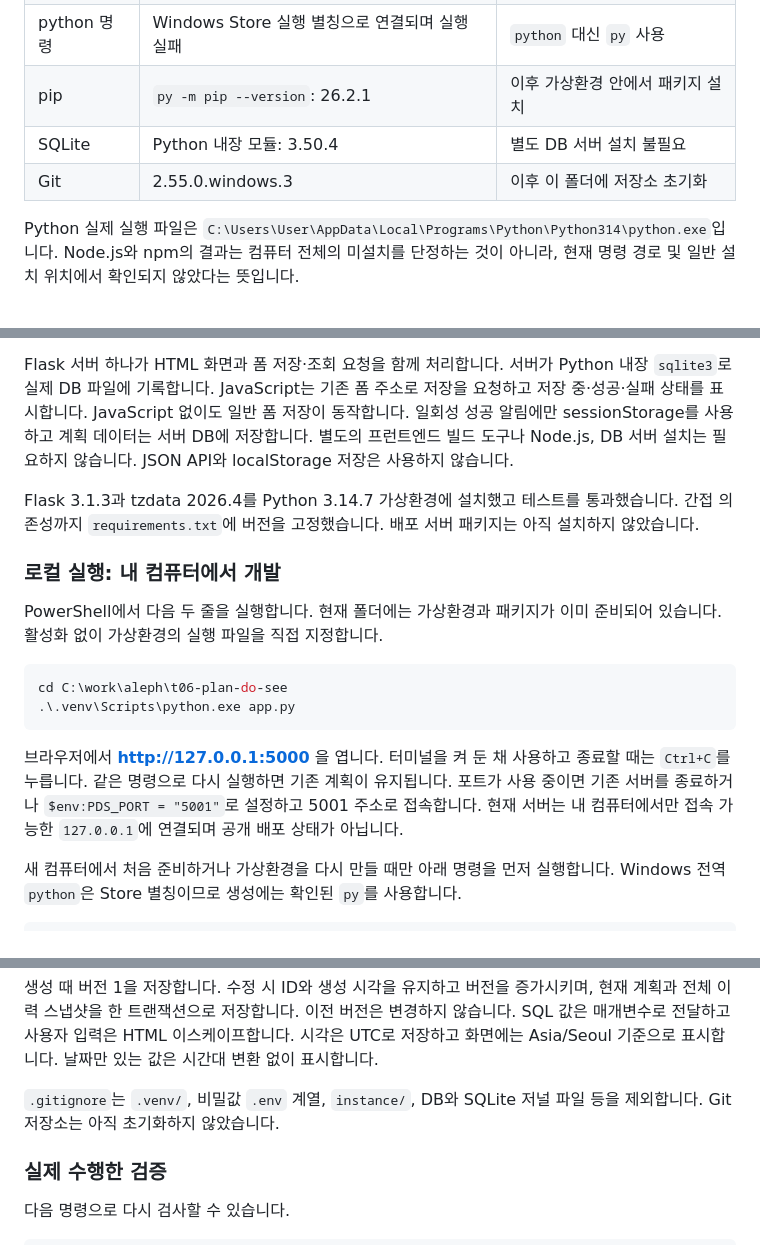
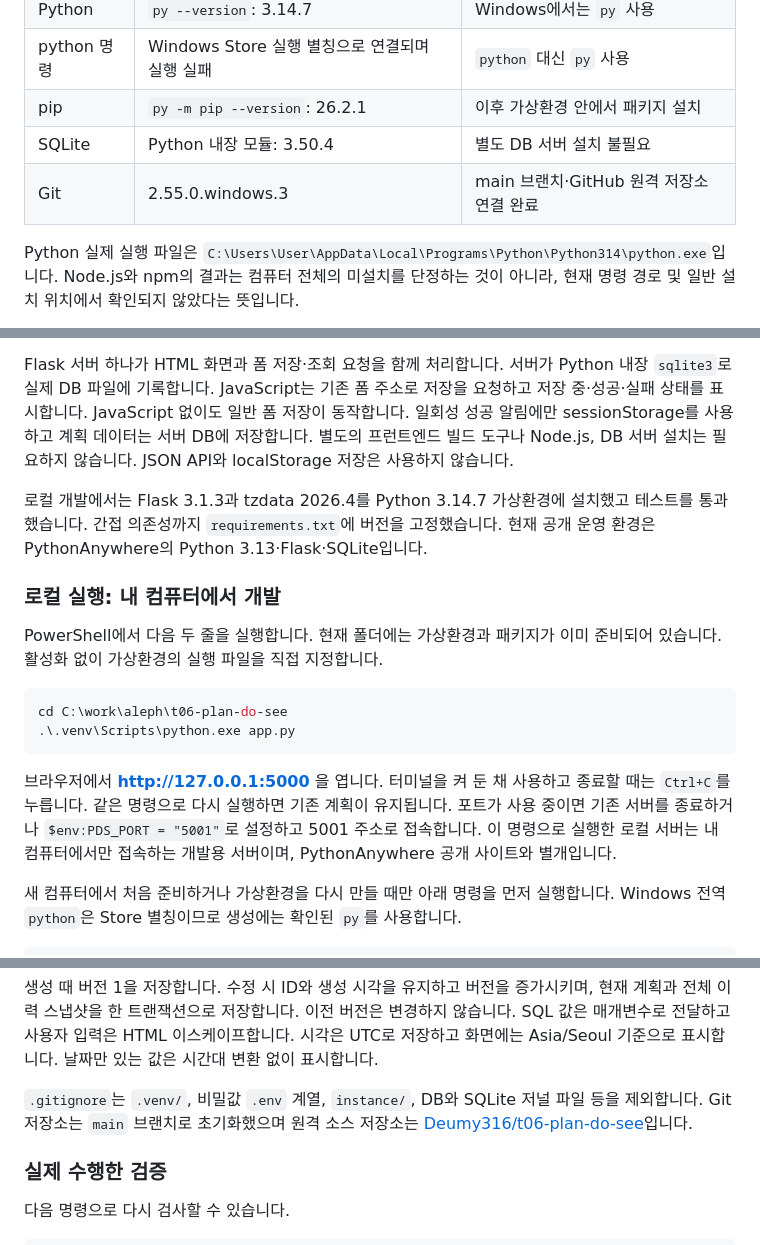
Before and after one commit to Deumy316/t06-plan-do-see, a Markdown page: README.md, 3 parts joined by grey strips. GitHub-like rendering.

````diff
--- a/README.md
+++ b/README.md
@@ -19,7 +19,7 @@
 | python 명령 | Windows Store 실행 별칭으로 연결되며 실행 실패 | `python` 대신 `py` 사용 |
 | pip | `py -m pip --version`: 26.2.1 | 이후 가상환경 안에서 패키지 설치 |
 | SQLite | Python 내장 모듈: 3.50.4 | 별도 DB 서버 설치 불필요 |
-| Git | 2.55.0.windows.3 | 이후 이 폴더에 저장소 초기화 |
+| Git | 2.55.0.windows.3 | main 브랜치·GitHub 원격 저장소 연결 완료 |
 
 Python 실제 실행 파일은 `C:\Users\User\AppData\Local\Programs\Python\Python314\python.exe`입니다. Node.js와 npm의 결과는 컴퓨터 전체의 미설치를 단정하는 것이 아니라, 현재 명령 경로 및 일반 설치 위치에서 확인되지 않았다는 뜻입니다.
 
@@ -29,7 +29,7 @@ Python 실제 실행 파일은 `C:\Users\User\AppData\Local\Programs\Python\Pyth
 
 Flask 서버 하나가 HTML 화면과 폼 저장·조회 요청을 함께 처리합니다. 서버가 Python 내장 `sqlite3`로 실제 DB 파일에 기록합니다. JavaScript는 기존 폼 주소로 저장을 요청하고 저장 중·성공·실패 상태를 표시합니다. JavaScript 없이도 일반 폼 저장이 동작합니다. 일회성 성공 알림에만 sessionStorage를 사용하고 계획 데이터는 서버 DB에 저장합니다. 별도의 프런트엔드 빌드 도구나 Node.js, DB 서버 설치는 필요하지 않습니다. JSON API와 localStorage 저장은 사용하지 않습니다.
 
-Flask 3.1.3과 tzdata 2026.4를 Python 3.14.7 가상환경에 설치했고 테스트를 통과했습니다. 간접 의존성까지 `requirements.txt`에 버전을 고정했습니다. 배포 서버 패키지는 아직 설치하지 않았습니다.
+로컬 개발에서는 Flask 3.1.3과 tzdata 2026.4를 Python 3.14.7 가상환경에 설치했고 테스트를 통과했습니다. 간접 의존성까지 `requirements.txt`에 버전을 고정했습니다. 현재 공개 운영 환경은 PythonAnywhere의 Python 3.13·Flask·SQLite입니다.
 
 ### 로컬 실행: 내 컴퓨터에서 개발
 
@@ -40,7 +40,7 @@ cd C:\work\aleph\t06-plan-do-see
 .\.venv\Scripts\python.exe app.py
 ```
 
-브라우저에서 **http://127.0.0.1:5000** 을 엽니다. 터미널을 켜 둔 채 사용하고 종료할 때는 `Ctrl+C`를 누릅니다. 같은 명령으로 다시 실행하면 기존 계획이 유지됩니다. 포트가 사용 중이면 기존 서버를 종료하거나 `$env:PDS_PORT = "5001"`로 설정하고 5001 주소로 접속합니다. 현재 서버는 내 컴퓨터에서만 접속 가능한 `127.0.0.1`에 연결되며 공개 배포 상태가 아닙니다.
+브라우저에서 **http://127.0.0.1:5000** 을 엽니다. 터미널을 켜 둔 채 사용하고 종료할 때는 `Ctrl+C`를 누릅니다. 같은 명령으로 다시 실행하면 기존 계획이 유지됩니다. 포트가 사용 중이면 기존 서버를 종료하거나 `$env:PDS_PORT = "5001"`로 설정하고 5001 주소로 접속합니다. 이 명령으로 실행한 로컬 서버는 내 컴퓨터에서만 접속하는 개발용 서버이며, PythonAnywhere 공개 사이트와 별개입니다.
 
 새 컴퓨터에서 처음 준비하거나 가상환경을 다시 만들 때만 아래 명령을 먼저 실행합니다. Windows 전역 `python`은 Store 별칭이므로 생성에는 확인된 `py`를 사용합니다.
 
@@ -74,7 +74,7 @@ $env:PDS_DB_PATH = "C:\work\aleph\t06-plan-do-see\instance\my-plans.sqlite3"
 
 생성 때 버전 1을 저장합니다. 수정 시 ID와 생성 시각을 유지하고 버전을 증가시키며, 현재 계획과 전체 이력 스냅샷을 한 트랜잭션으로 저장합니다. 이전 버전은 변경하지 않습니다. SQL 값은 매개변수로 전달하고 사용자 입력은 HTML 이스케이프합니다. 시각은 UTC로 저장하고 화면에는 Asia/Seoul 기준으로 표시합니다. 날짜만 있는 값은 시간대 변환 없이 표시합니다.
 
-`.gitignore`는 `.venv/`, 비밀값 `.env` 계열, `instance/`, DB와 SQLite 저널 파일 등을 제외합니다. Git 저장소는 아직 초기화하지 않았습니다.
+`.gitignore`는 `.venv/`, 비밀값 `.env` 계열, `instance/`, DB와 SQLite 저널 파일 등을 제외합니다. Git 저장소는 `main` 브랜치로 초기화했으며 원격 소스 저장소는 [Deumy316/t06-plan-do-see](https://github.com/Deumy316/t06-plan-do-see)입니다.
 
 ### 실제 수행한 검증
 
````
Also changed, not shown: other parts of README.md (+34 -13 lines).
